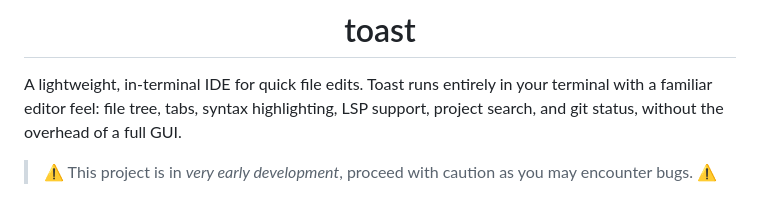
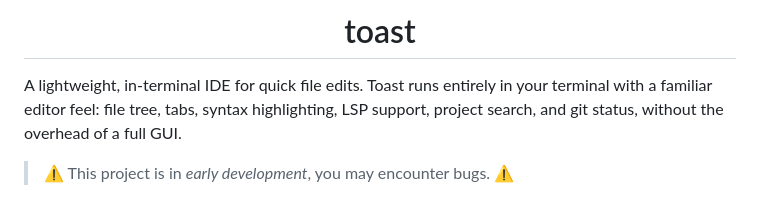
Before and after one commit to paradise-runner/toast, a Markdown page: README.md, the part around the change. Rendered like a GitHub page.

Commit message:
readme update now that stability is better

```diff
--- a/README.md
+++ b/README.md
@@ -12,7 +12,7 @@
 
 A lightweight, in-terminal IDE for quick file edits. Toast runs entirely in your terminal with a familiar editor feel: file tree, tabs, syntax highlighting, LSP support, project search, and git status, without the overhead of a full GUI.
 
-> ⚠️ This project is in _very early development_, proceed with caution as you may encounter bugs. ⚠️
+> ⚠️ This project is in _early development_, you may encounter bugs. ⚠️
 
 <img src="toast-example.png" alt="toast logo" width="800" style="border-radius: 12px; display: block; margin: 20px 0;">
 
```
